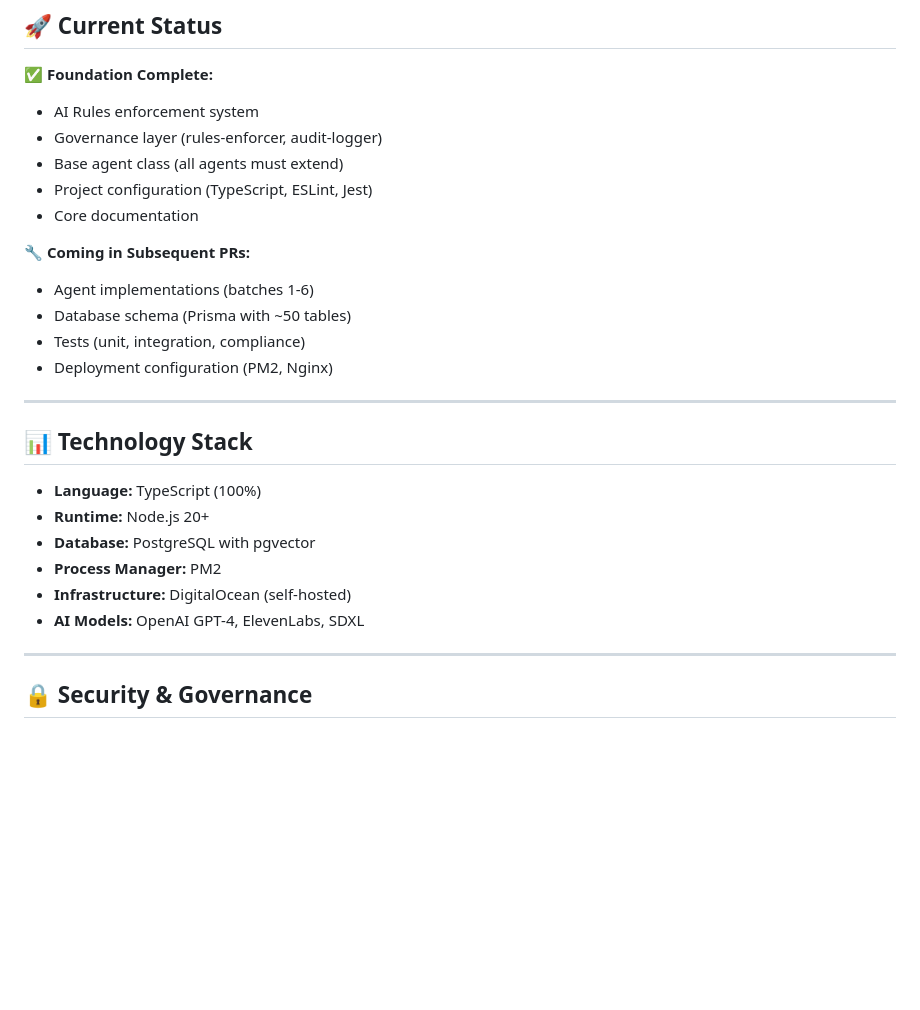
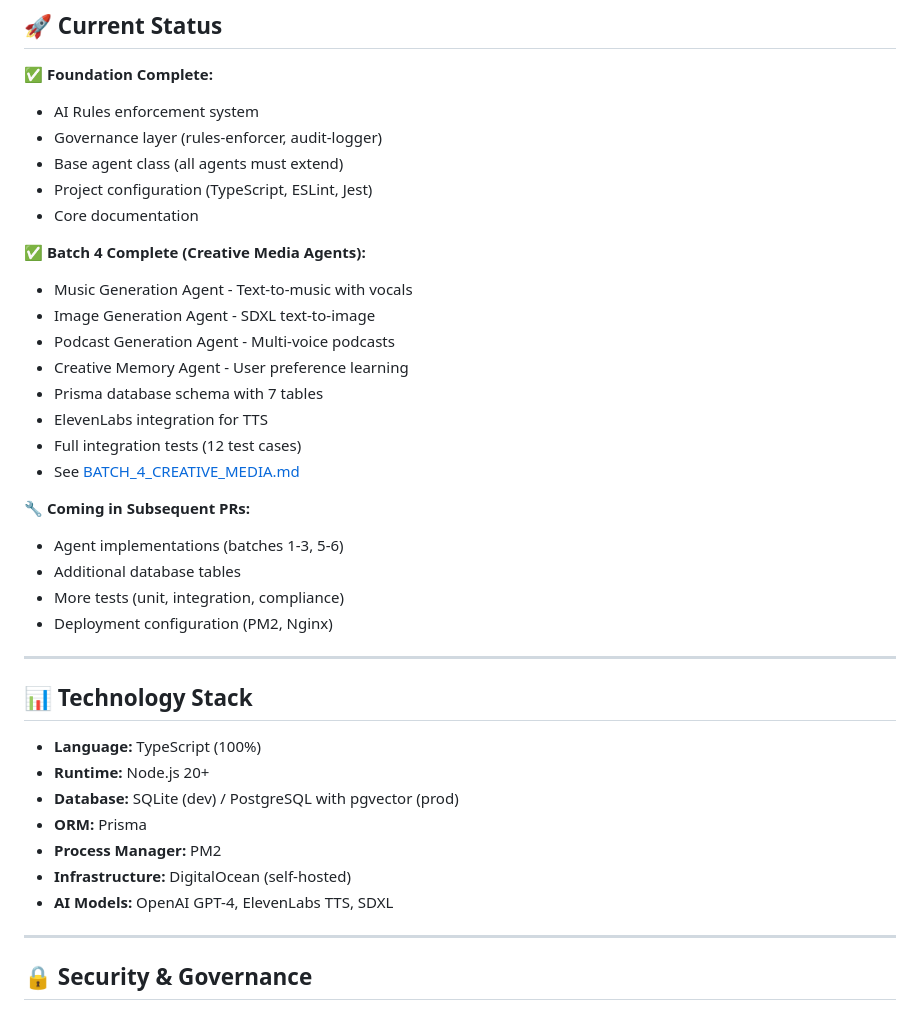
Before and after one commit to YorkieB/Jarvis-v4, a Markdown page: README.md, the part around the change. GitHub-like rendering; blank space fills up the shorter version.

Commit message:
Add documentation for Batch 4 Creative Media Agents
Co-authored-by: YorkieB <205181680+YorkieB@users.noreply.github.com>

```diff
--- a/README.md
+++ b/README.md
@@ -87,10 +87,20 @@ Jarvis v4 is a comprehensive multi-agent AI assistant system with 29 specialized
 - Project configuration (TypeScript, ESLint, Jest)
 - Core documentation
 
+**✅ Batch 4 Complete (Creative Media Agents):**
+- Music Generation Agent - Text-to-music with vocals
+- Image Generation Agent - SDXL text-to-image
+- Podcast Generation Agent - Multi-voice podcasts
+- Creative Memory Agent - User preference learning
+- Prisma database schema with 7 tables
+- ElevenLabs integration for TTS
+- Full integration tests (12 test cases)
+- See [BATCH_4_CREATIVE_MEDIA.md](./docs/BATCH_4_CREATIVE_MEDIA.md)
+
 **🔧 Coming in Subsequent PRs:**
-- Agent implementations (batches 1-6)
-- Database schema (Prisma with ~50 tables)
-- Tests (unit, integration, compliance)
+- Agent implementations (batches 1-3, 5-6)
+- Additional database tables
+- More tests (unit, integration, compliance)
 - Deployment configuration (PM2, Nginx)
 
 ---
@@ -99,10 +109,11 @@ Jarvis v4 is a comprehensive multi-agent AI assistant system with 29 specialized
 
 - **Language:** TypeScript (100%)
 - **Runtime:** Node.js 20+
-- **Database:** PostgreSQL with pgvector
+- **Database:** SQLite (dev) / PostgreSQL with pgvector (prod)
+- **ORM:** Prisma
 - **Process Manager:** PM2
 - **Infrastructure:** DigitalOcean (self-hosted)
-- **AI Models:** OpenAI GPT-4, ElevenLabs, SDXL
+- **AI Models:** OpenAI GPT-4, ElevenLabs TTS, SDXL
 
 ---
 
```
Also changed, not shown: docs/BATCH_4_CREATIVE_MEDIA.md (added, +198 -0 lines).
